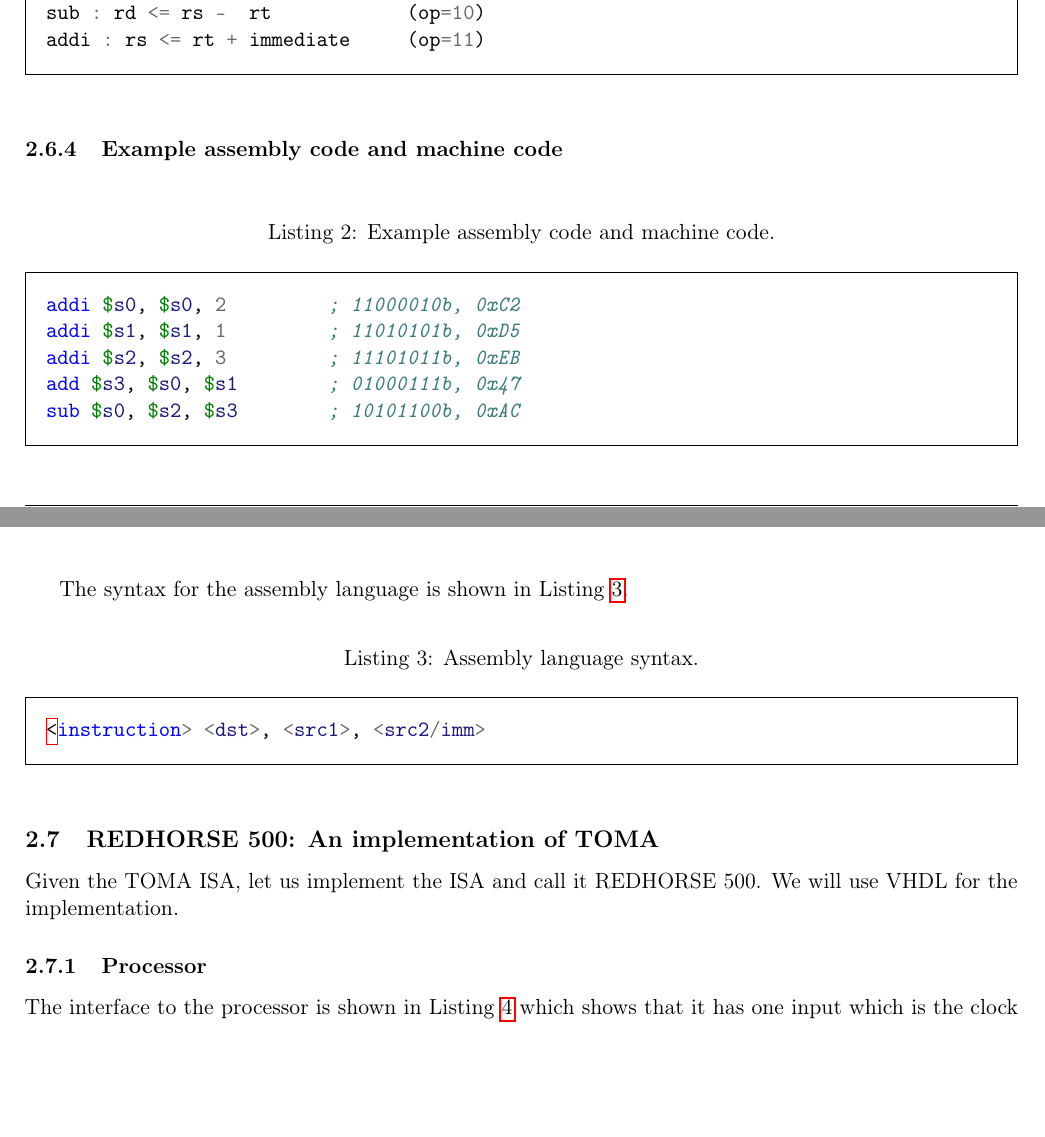
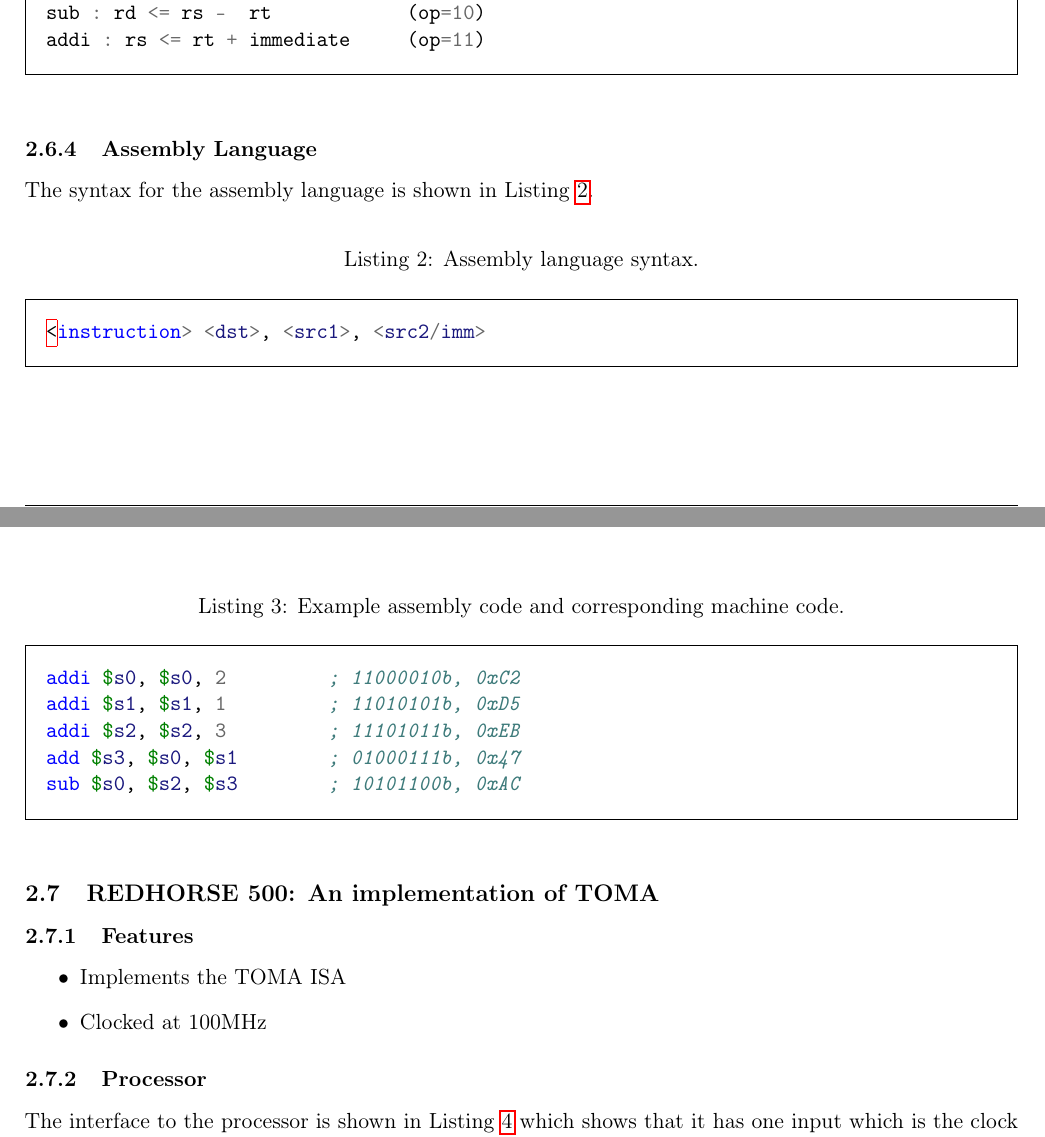
Before and after one commit to jachermocilla/extra-course-materials, a LaTeX document (cmsc132/handouts/toma/toma.tex): two parts of pages 4 and 5 of 15, joined at a grey line, cut so that both start at the same text, the shorter picture padded with empty space. Compiled offline with pdfLaTeX.

Commit message:
added references

```diff
--- a/cmsc132/handouts/toma/toma.tex
+++ b/cmsc132/handouts/toma/toma.tex
@@ -210,11 +212,23 @@ addi : rs <= rt + immediate     (op=11)
 \end{listing}
 
 
-\subsubsection{Example assembly code and machine code}
+\subsubsection{Assembly Language}
+
+
+The syntax for the assembly language is shown in Listing \ref{code:assembly}.
 
 \begin{listing}[H]
-\caption{Example assembly code and machine code.}
+\caption{Assembly language syntax.}
 \label{code:assembly}
+\begin{minted}[frame=single,framesep=10pt]{nasm}
+<instruction> <dst>, <src1>, <src2/imm>
+\end{minted}
+\end{listing}
+
+
+\begin{listing}[H]
+\caption{Example assembly code and corresponding machine code.}
+\label{code:assembly_sample}
 \begin{minted}[frame=single,framesep=10pt]{nasm}
 addi $s0, $s0, 2         ; 11000010b, 0xC2
 addi $s1, $s1, 1         ; 11010101b, 0xD5
@@ -224,20 +238,13 @@ sub $s0, $s2, $s3        ; 10101100b, 0xAC
 \end{minted}
 \end{listing}
 
-The syntax for the assembly language is shown in Listing \ref{code:assembly}.
+\subsection{REDHORSE 500: An implementation of TOMA}
 
-\begin{listing}[H]
-\caption{Assembly language syntax.}
-\label{code:assembly}
-
-\begin{minted}[frame=single,framesep=10pt]{nasm}
-<instruction> <dst>, <src1>, <src2/imm>
-\end{minted}
-\end{listing}
-
-\subsection{REDHORSE 500: An implementation of TOMA}
-Given the TOMA ISA, let us implement the ISA and call it REDHORSE 500. We will
-use VHDL for the implementation.
+\subsubsection{Features}
+\begin{itemize}
+\item Implements the TOMA ISA
+\item Clocked at 100MHz
+\end{itemize}
 
 \subsubsection{Processor}
 The interface to the processor is shown in Listing \ref{code:processor} which
```
Also changed, not shown: cmsc132/handouts/toma/toma.pdf, cmsc132/handouts/toma/toma.tex (6 more changed lines), 5 other files.
